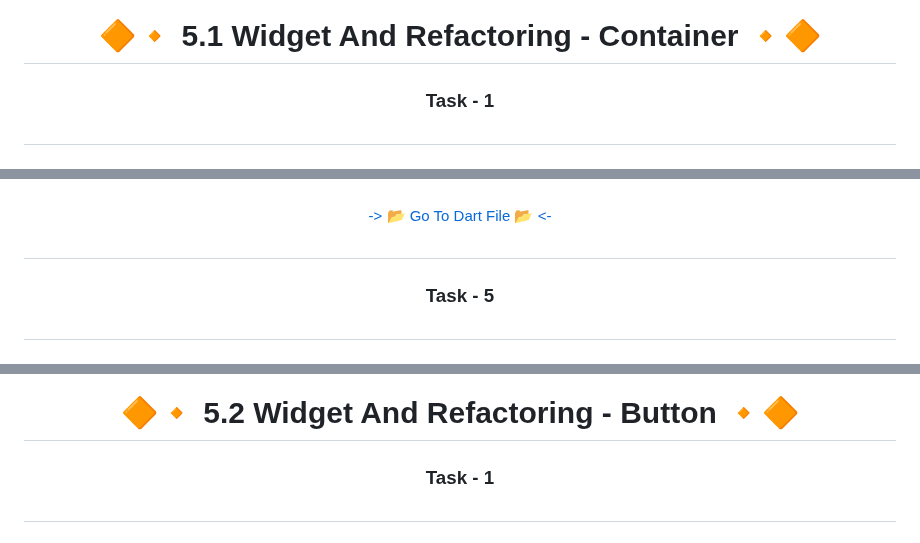
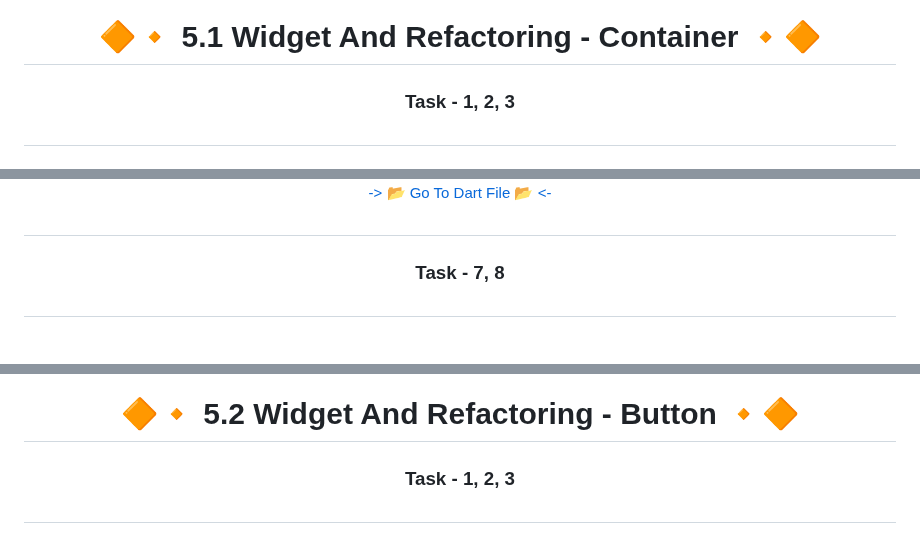
Before and after one commit to AnkitUmredkar/E_commerce_ui_components, a Markdown page: README.md, 3 parts joined by grey strips. GitHub-like rendering.

```diff
--- a/README.md
+++ b/README.md
@@ -1,6 +1,6 @@
 <h1 align="center"> 🔶🔸 5.1 Widget And Refactoring - Container 🔸🔶 </h1>
 
-<h3 align="center"> Task - 1 </h3>
+<h3 align="center"> Task - 1, 2, 3 </h3>
 
 ###
 
@@ -77,6 +39,5 @@
 </div>
 
-###
 <div align="center">
 <a href="https://github.com/AnkitUmredkar/E_commerce_ui_components/blob/master/lib/main.dart">-> 📂 Go To Dart File 📂 <-</a>
 </div>
@@ -87,7 +48,7 @@
 
 ###
 
-<h3 align="center"> Task - 5 </h3>
+<h3 align="center"> Task - 7, 8 </h3>
 
 ###
 
@@ -177,7 +73,7 @@
 
 <h1 align="center"> 🔶🔸 5.2 Widget And Refactoring - Button 🔸🔶 </h1>
 
-<h3 align="center"> Task - 1 </h3>
+<h3 align="center"> Task - 1, 2, 3 </h3>
 
 ###
 
```
Also changed, not shown: other parts of README.md (+24 -208 lines).
